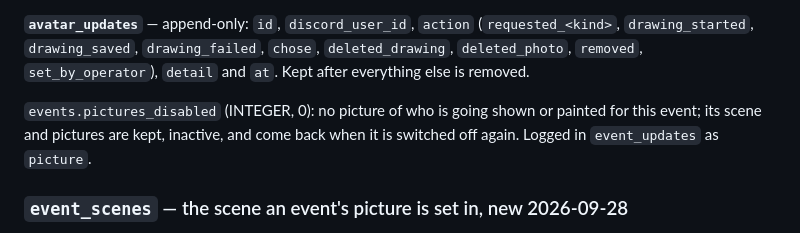
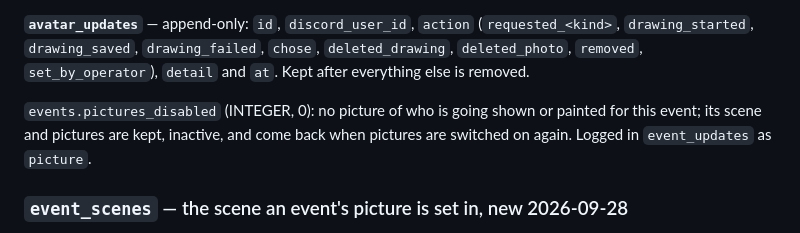
Before and after one commit to kayushkin/discord-signup-store, a Markdown page: SCHEMA.md, the part around the change. Drawn GitHub-style.

Commit message:
SCHEMA.md: say pictures come back when switched on, not when the flag is switched off

```diff
--- a/SCHEMA.md
+++ b/SCHEMA.md
@@ -261,7 +261,7 @@ Drawings of a person, kept in a gallery; they choose which shows beside their na
 
 **`avatar_updates`** — append-only: `id`, `discord_user_id`, `action` (`requested_<kind>`, `drawing_started`, `drawing_saved`, `drawing_failed`, `chose`, `deleted_drawing`, `deleted_photo`, `removed`, `set_by_operator`), `detail` and `at`. Kept after everything else is removed.
 
-`events.pictures_disabled` (INTEGER, 0): no picture of who is going shown or painted for this event; its scene and pictures are kept, inactive, and come back when it is switched off again. Logged in `event_updates` as `picture`.
+`events.pictures_disabled` (INTEGER, 0): no picture of who is going shown or painted for this event; its scene and pictures are kept, inactive, and come back when pictures are switched on again. Logged in `event_updates` as `picture`.
 
 ### `event_scenes` — the scene an event's picture is set in, new 2026-09-28
 
```
